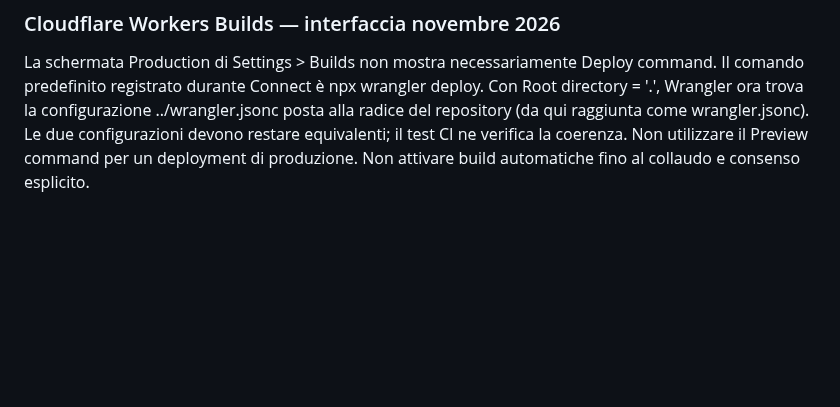
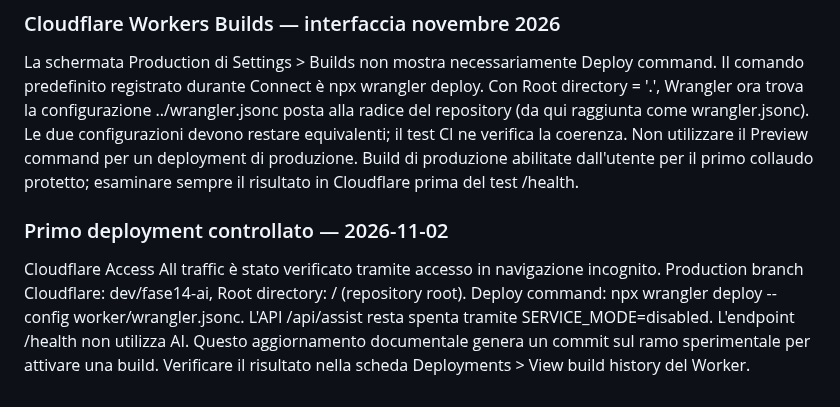
Before and after one commit to Lupus227/tagliando, a Markdown page: worker/README.md, the part around the change. GitHub-like rendering; blank space fills up the shorter version.

Commit message:
chore(staging): trigger first protected Cloudflare build with API disabled

```diff
--- a/worker/README.md
+++ b/worker/README.md
@@ -58,4 +58,12 @@ Con Root directory = '.', Wrangler ora trova la configurazione ../wrangler.jsonc
 posta alla radice del repository (da qui raggiunta come wrangler.jsonc).
 Le due configurazioni devono restare equivalenti; il test CI ne verifica la coerenza.
 Non utilizzare il Preview command per un deployment di produzione.
-Non attivare build automatiche fino al collaudo e consenso esplicito.
+Build di produzione abilitate dall'utente per il primo collaudo protetto; esaminare sempre il risultato in Cloudflare prima del test /health.
+
+### Primo deployment controllato — 2026-11-02
+Cloudflare Access All traffic è stato verificato tramite accesso in navigazione incognito.
+Production branch Cloudflare: dev/fase14-ai, Root directory: / (repository root).
+Deploy command: npx wrangler deploy --config worker/wrangler.jsonc.
+L'API /api/assist resta spenta tramite SERVICE_MODE=disabled. L'endpoint /health non utilizza AI.
+Questo aggiornamento documentale genera un commit sul ramo sperimentale per attivare una build.
+Verificare il risultato nella scheda Deployments > View build history del Worker.
```
